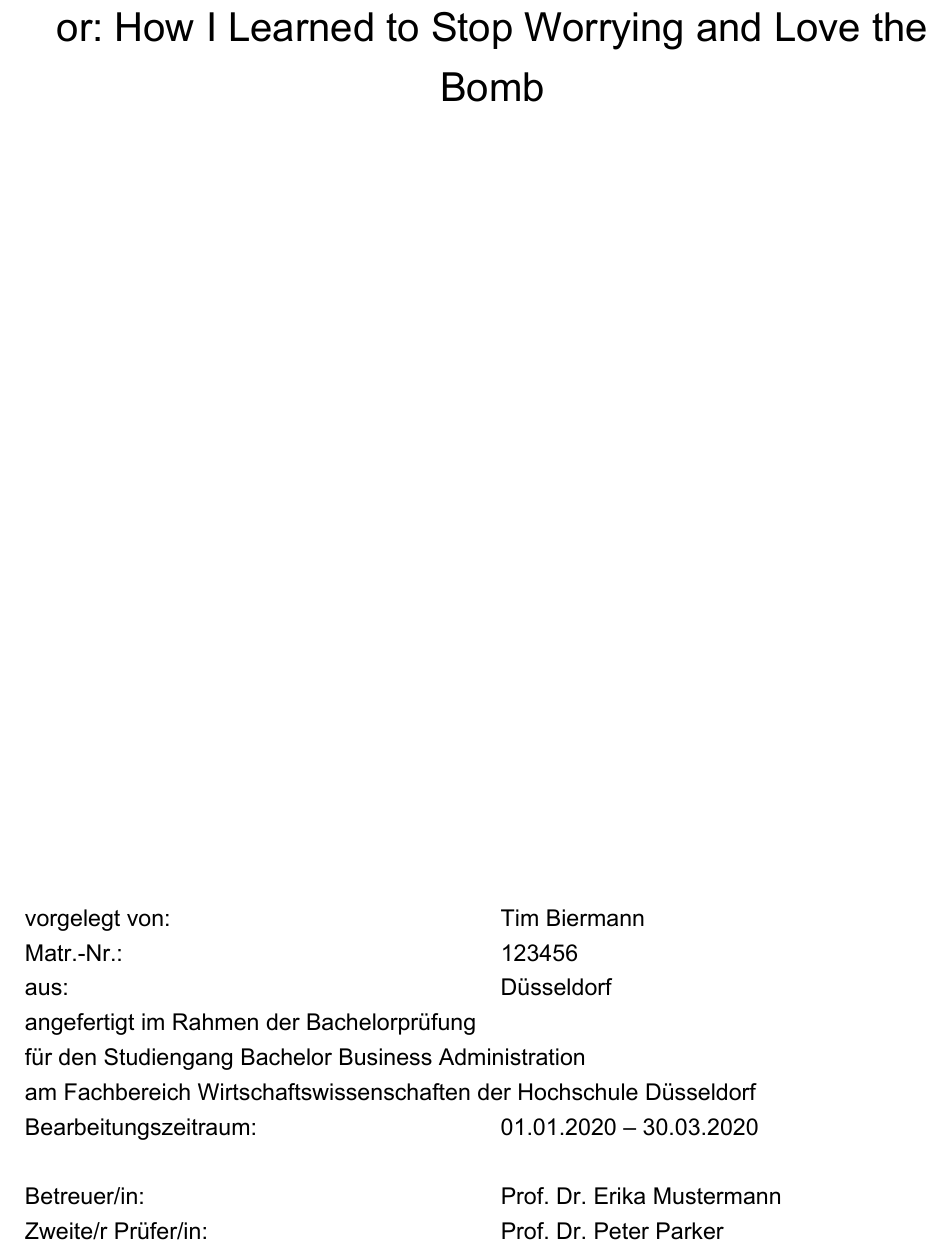
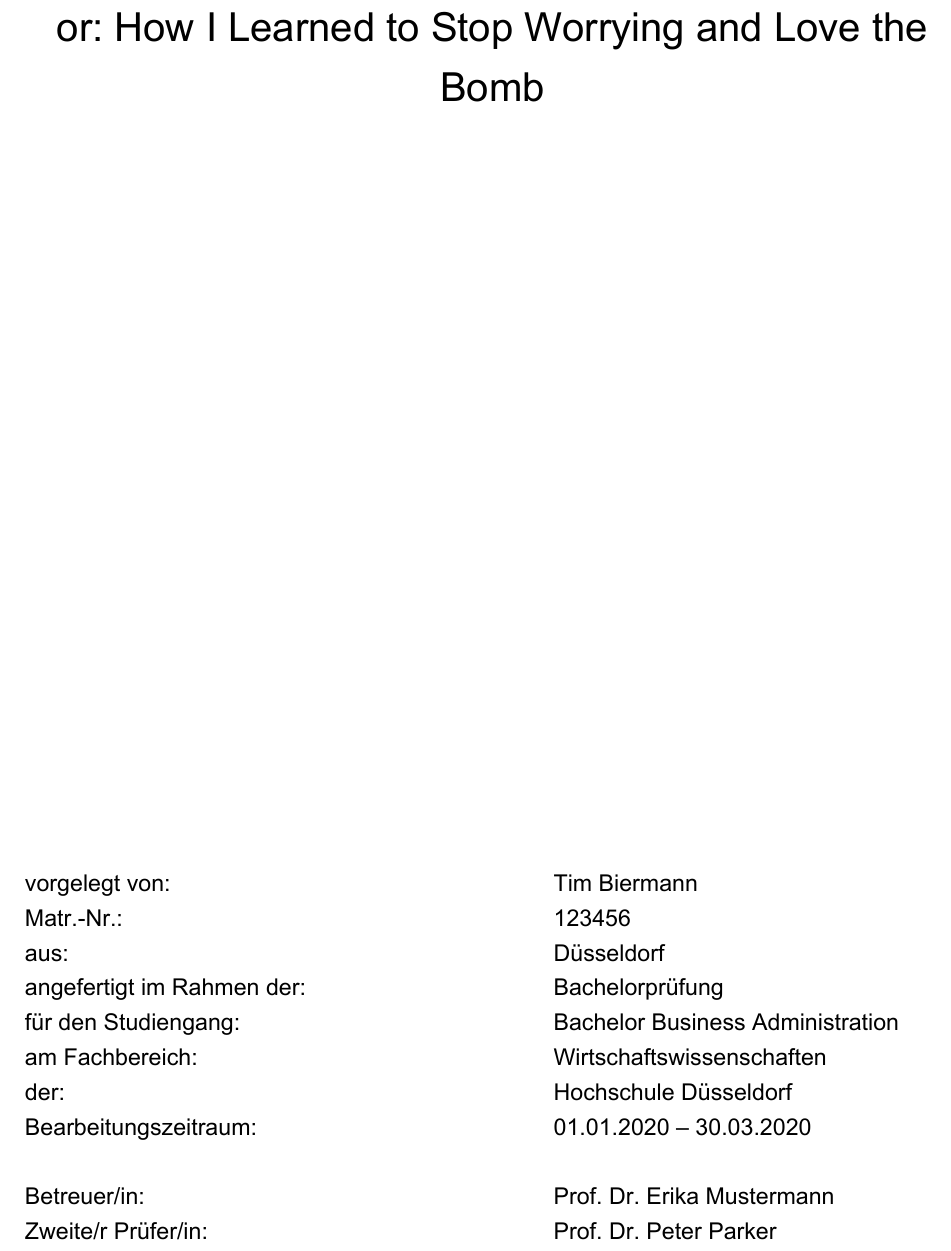
Before and after one commit to TimB87/HSD-LaTeX-Template, a LaTeX document (main.tex, which reads content/titlepage/titlepage.tex): part of page 1 of 37, cut so that both start at the same text. The pictures show the PDF file main.pdf that the author committed with the source.

Commit message:
a nicer titelpage

```diff
--- a/content/titlepage/titlepage.tex
+++ b/content/titlepage/titlepage.tex
@@ -13,17 +13,18 @@
   \normalsize
   \vfill
   \begin{tabbing}
-    10\% \= 10\% \= 10\% \= 10\% \= 10\% \= 10\% \= 10\% \= 10\% \= 10\% \= 10\%\kill
-    vorgelegt von: \> \> \> \> \> \> \> \> \> \myAutor\\
-    Matr.-Nr.: \> \> \> \> \> \> \> \> \> \myMatrikelNr\\
-    aus: \> \> \> \> \> \> \> \> \> \myLocation\\
-    angefertigt im Rahmen der Bachelorprüfung\\% \\ % same as above
+    10\% \= 10\% \= 10\% \= 10\% \= 10\% \= 10\% \= 10\% \= 10\% \= 10\% \= 10\% \= 10\% \kill
+    vorgelegt von: \> \> \> \> \> \> \> \> \> \> \myAutor\\
+    Matr.-Nr.: \> \> \> \> \> \> \> \> \> \> \myMatrikelNr\\
+    aus: \> \> \> \> \> \> \> \> \> \> \myLocation\\
+    angefertigt im Rahmen der: \> \> \> \> \> \> \> \> \> \>  Bachelorprüfung\\% \\ % same as above
     %angefertigt im Rahmen der Masterprüfung\\
-    für den Studiengang \myStudiengang \\% am Fachbereich \myFachbereich der Hochschule Düsseldorf  \\
-    am Fachbereich \myFachbereich\ der \myHochschulName \\
-    Bearbeitungszeitraum: \> \> \> \> \> \> \> \> \> 01.01.2020 -- 30.03.2020 \\
+    für den Studiengang: \> \> \> \> \> \> \> \> \> \> \myStudiengang \\% am Fachbereich \myFachbereich der Hochschule Düsseldorf  \\
+    am Fachbereich: \> \> \> \> \> \> \> \> \> \> \myFachbereich\\
+    der:  \> \> \> \> \> \> \> \> \> \> \myHochschulName \\
+    Bearbeitungszeitraum: \> \> \> \> \> \> \> \> \> \> 01.01.2020 -- 30.03.2020 \\
     \\
-    Betreuer/in: \> \> \> \> \> \> \> \> \> \myBetreuer\\
-    Zweite/r Prüfer/in: \> \> \> \> \> \> \> \> \> \myZweitpruefer\\
+    Betreuer/in: \> \> \> \> \> \> \> \> \> \> \myBetreuer\\
+    Zweite/r Prüfer/in: \> \> \> \> \> \> \> \> \> \> \myZweitpruefer\\
   \end{tabbing}
 \end{titlepage}
```
Also changed, not shown: main.pdf.
